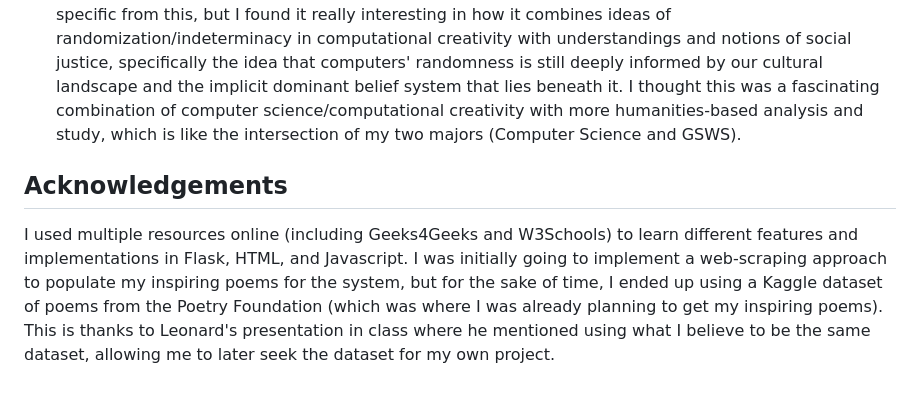
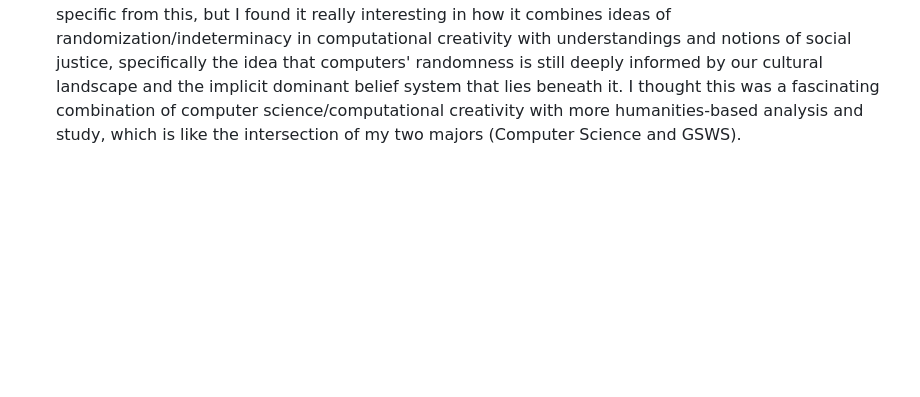
Before and after one commit to khueanhtran/m7-poetry-slam, a Markdown page: README.md, the part around the change. Rendered like a GitHub page; blank space fills up the shorter version.

```diff
--- a/README.md
+++ b/README.md
@@ -54,7 +54,3 @@ In my research, I encountered three scholarly articles that informed the approac
 2. Pablo Gervás - *Computational Modelling of Poetry Generation* (https://www.researchgate.net/publication/288288388_Computational_modelling_of_poetry_generation): This paper proposes a framework model for poetry generation that involves modules inspired by human roles. The role of *revisers* that is mentioned in the article was highly influential to my decision of having the evaluative feature directly edit on the original generated poem instead of merely generating new poems. This implementation makes the evaluation take on a form that more closely resembles a human approach to poetry creating.
 3. Hannu Toinoven and Oskar Gross - *Data mining and machine learning in computational creativity* (https://wires.onlinelibrary.wiley.com/doi/full/10.1002/widm.1170): This paper discusses the use of data mining and machine learning for transformational creativity in the way that Wiggins defines it (as we have talked about in class). This opens up the possibility for these two tools to go beyond mere generation and beyond the uses that they usually have in computational creativity, such as to generalize an evaluation function for the generated artifacts. I did not specifically implement something from this paper, but I thought it was relevant to my general approach of combining deep learning (though that is not 100% the same as machine learning) with poetry generation. Again, my use of deep learning in the project is not quite integral to the process of poetry generation itself, but I still found that this paper points towards the interest of incorporating machine learning into computational creativity in general.
 4. (Bonus) Eitan Wilf - *“I randomize, therefore I think”: Computational indeterminacy and the tensions of liberal subjectivity among writers of computer-generated poetry in the United States* (https://anthrosource.onlinelibrary.wiley.com/doi/full/10.1111/amet.13115): This is more of an Anthropology paper than a Computer Science one, and I did not necessarily implement something specific from this, but I found it really interesting in how it combines ideas of randomization/indeterminacy in computational creativity with understandings and notions of social justice, specifically the idea that computers' randomness is still deeply informed by our cultural landscape and the implicit dominant belief system that lies beneath it. I thought this was a fascinating combination of computer science/computational creativity with more humanities-based analysis and study, which is like the intersection of my two majors (Computer Science and GSWS).
-
-## Acknowledgements
-
-I used multiple resources online (including Geeks4Geeks and W3Schools) to learn different features and implementations in Flask, HTML, and Javascript. I was initially going to implement a web-scraping approach to populate my inspiring poems for the system, but for the sake of time, I ended up using a Kaggle dataset of poems from the Poetry Foundation (which was where I was already planning to get my inspiring poems). This is thanks to Leonard's presentation in class where he mentioned using what I believe to be the same dataset, allowing me to later seek the dataset for my own project.
```
